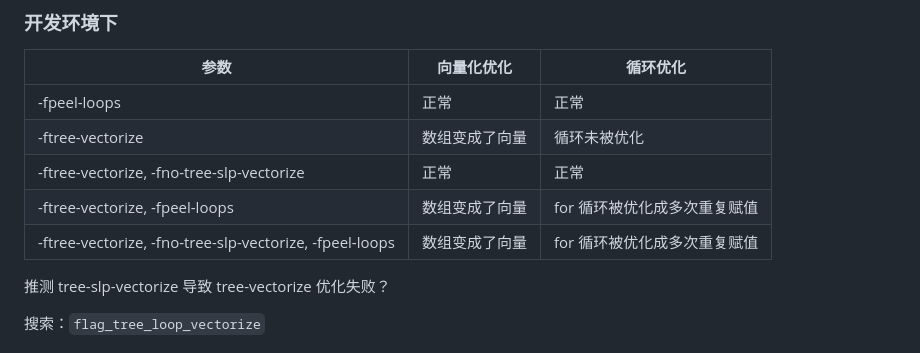
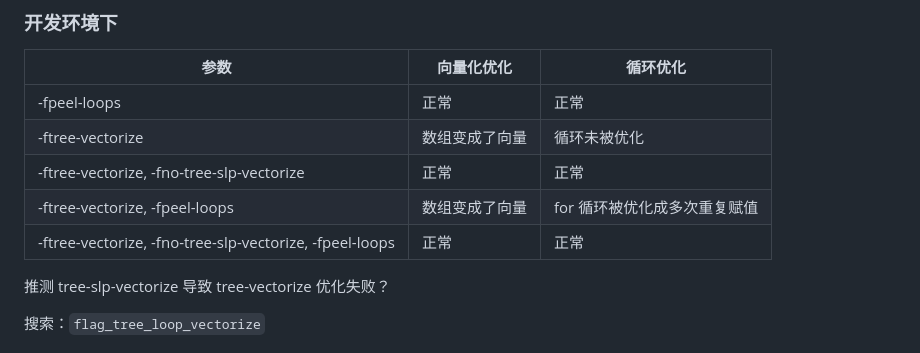
Before and after one commit to trdthg/plct, a Markdown page: doc/gcc/ssa-dom-cse-2.md, the part around the change. Drawn GitHub-style.

Commit message:
fix
Signed-off-by: trdthg <trdthg47@gmail.com>

```diff
--- a/doc/gcc/ssa-dom-cse-2.md
+++ b/doc/gcc/ssa-dom-cse-2.md
@@ -61,7 +61,7 @@ make: *** [Makefile:1057: report-gcc-newlib] Error 1
 | -ftree-vectorize | 数组变成了向量  |  循环未被优化 |
 | -ftree-vectorize, -fno-tree-slp-vectorize | 正常  |  正常 |
 | -ftree-vectorize, -fpeel-loops | 数组变成了向量 | for 循环被优化成多次重复赋值 |
-| -ftree-vectorize, -fno-tree-slp-vectorize, -fpeel-loops | 数组变成了向量 | for 循环被优化成多次重复赋值 |
+| -ftree-vectorize, -fno-tree-slp-vectorize, -fpeel-loops | 正常 | 正常 |
 
 推测 tree-slp-vectorize 导致 tree-vectorize 优化失败？
 
```
